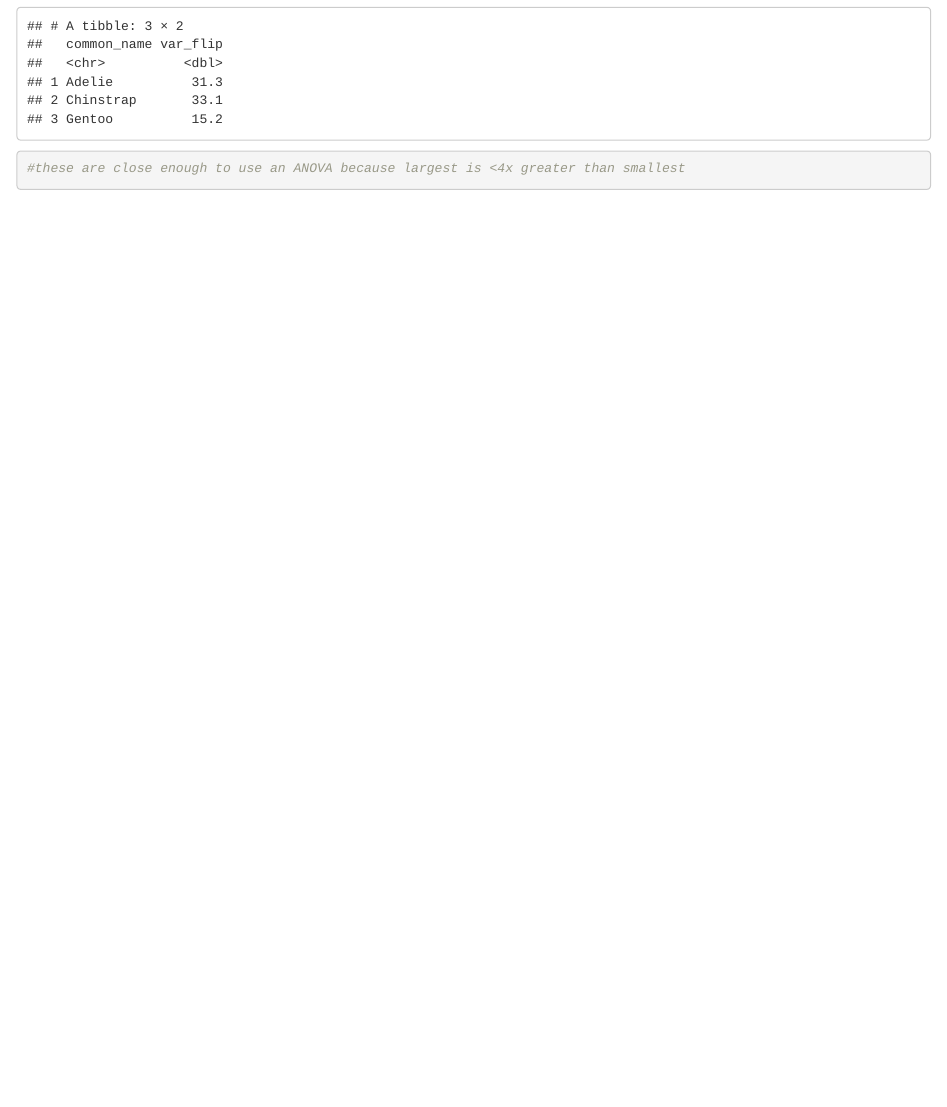
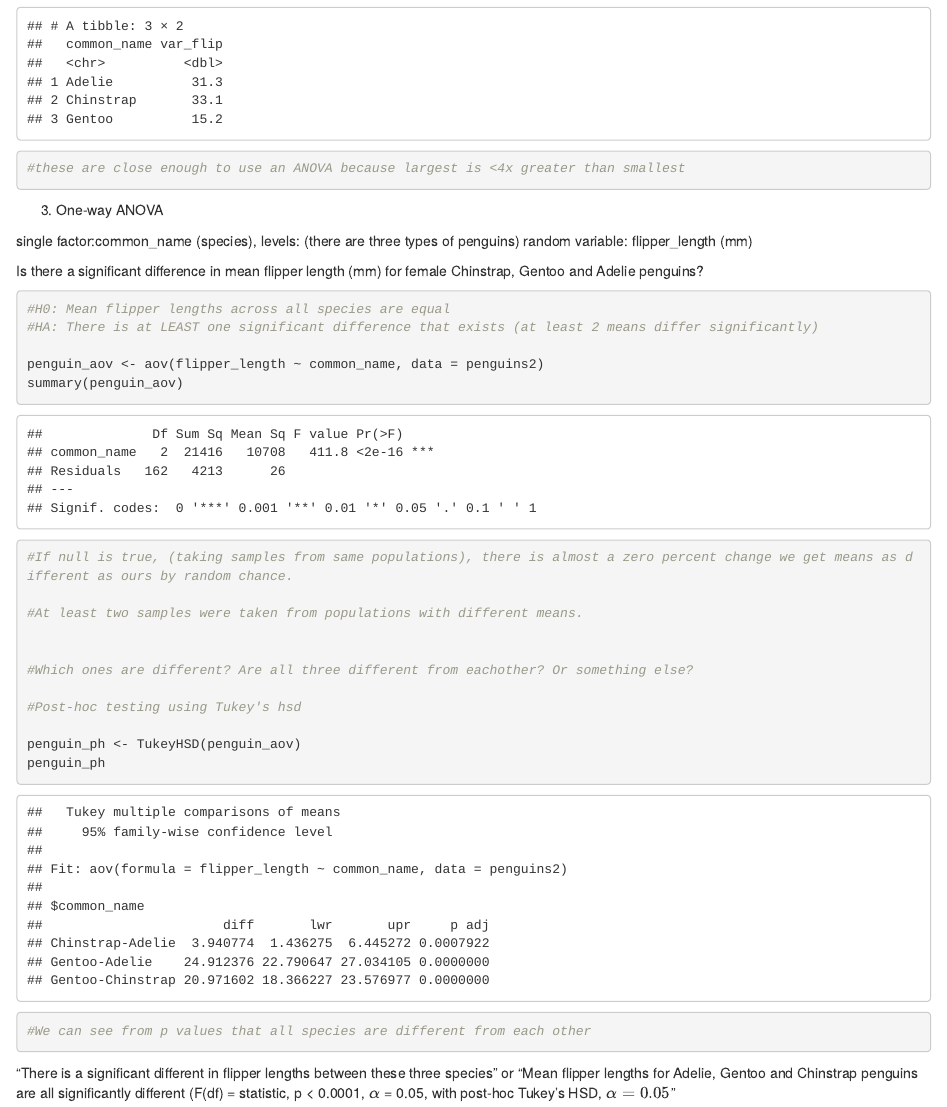
Before and after one commit to madelinemberger/penguin-anova, an R Markdown document (Penguins Anova.Rmd): the page in a window 1100 px wide, from 2970 px down. Rendered offline with R 4.5, knitr and Pandoc, with nearby package versions.

Commit message:
Updated with one way ANOVA + post-hoc Tukey's

````diff
--- a/Penguins Anova.Rmd
+++ b/Penguins Anova.Rmd
@@ -93,3 +93,37 @@ var_table
 
 #these are close enough to use an ANOVA because largest is <4x greater than smallest
 ```
+
+3. One-way ANOVA
+
+single factor:common_name (species),
+levels: (there are three types of penguins)
+random variable: flipper_length (mm)
+
+Is there a significant difference in mean flipper length (mm) for female Chinstrap, Gentoo and Adelie penguins?
+
+```{r}
+#H0: Mean flipper lengths across all species are equal
+#HA: There is at LEAST one significant difference that exists (at least 2 means differ significantly)
+
+penguin_aov <- aov(flipper_length ~ common_name, data = penguins2)
+summary(penguin_aov)
+
+#If null is true, (taking samples from same populations), there is almost a zero percent change we get means as different as ours by random chance.
+
+#At least two samples were taken from populations with different means.
+
+
+#Which ones are different? Are all three different from eachother? Or something else?
+
+#Post-hoc testing using Tukey's hsd
+
+penguin_ph <- TukeyHSD(penguin_aov)
+penguin_ph
+
+#We can see from p values that all species are different from each other
+```
+
+"There is a significant different in flipper lengths between these three species"
+or
+"Mean flipper lengths for Adelie, Gentoo and Chinstrap penguins are all significantly different (F(df) = statistic, p < 0.0001, $\alpha$ = 0.05, with post-hoc Tukey's HSD, $\alpha = 0.05$"
````
